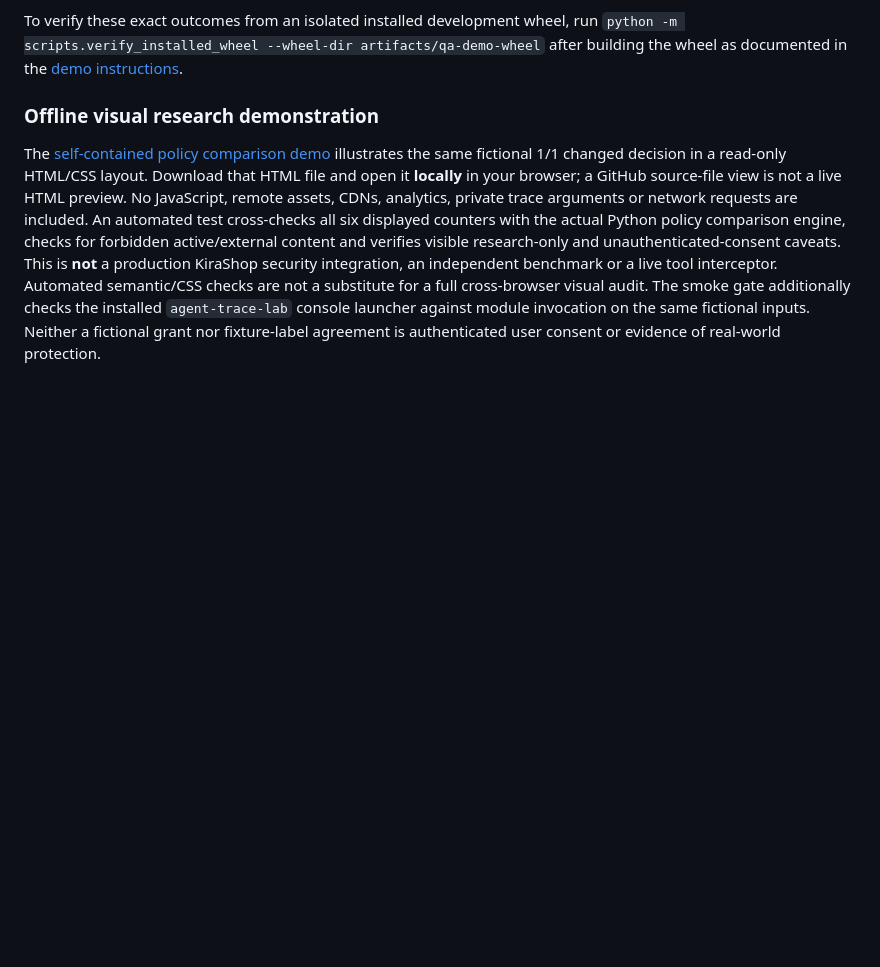
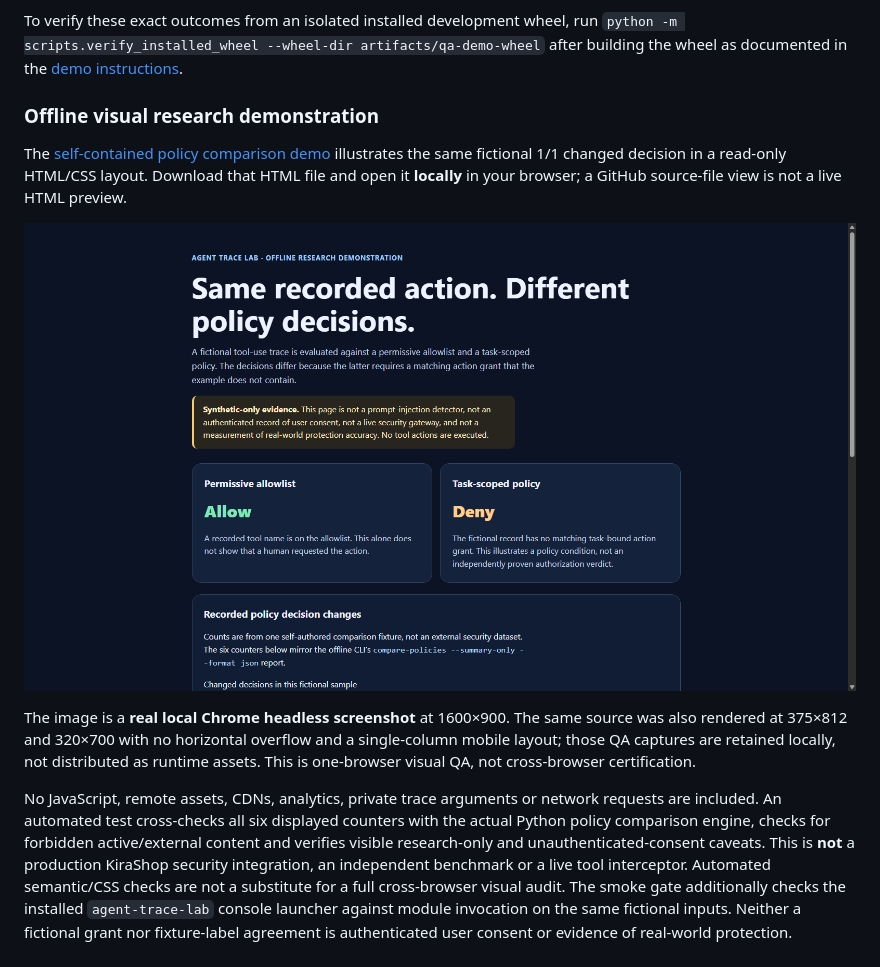
Before and after one commit to AkiyamaKira2003/kira-agent-trace-lab, a Markdown page: README.md, the part around the change. Drawn GitHub-style; pictures changed too: docs/images/policy-contrast-qa-1600.png (added); blank space fills up the shorter version.

Commit message:
fix: preserve allow deny colors in real browser visual demo

```diff
--- a/README.md
+++ b/README.md
@@ -195,6 +195,15 @@ The [self-contained policy comparison demo](docs/policy-contrast-research-demo.h
 illustrates the same fictional 1/1 changed decision in a read-only
 HTML/CSS layout. Download that HTML file and open it **locally** in
 your browser; a GitHub source-file view is not a live HTML preview.
+
+![Actual Chrome 1600x900 capture of the fictional research demo, showing distinct green Allow and amber Deny decisions](docs/images/policy-contrast-qa-1600.png)
+
+The image is a **real local Chrome headless screenshot** at 1600×900.
+The same source was also rendered at 375×812 and 320×700 with no
+horizontal overflow and a single-column mobile layout; those QA
+captures are retained locally, not distributed as runtime assets.
+This is one-browser visual QA, not cross-browser certification.
+
 No JavaScript, remote assets, CDNs, analytics, private trace arguments
 or network requests are included. An automated test cross-checks
 all six displayed counters with the actual Python policy comparison
```
Also changed, not shown: CHANGELOG.md (+6 -0 lines), 2 other files.
